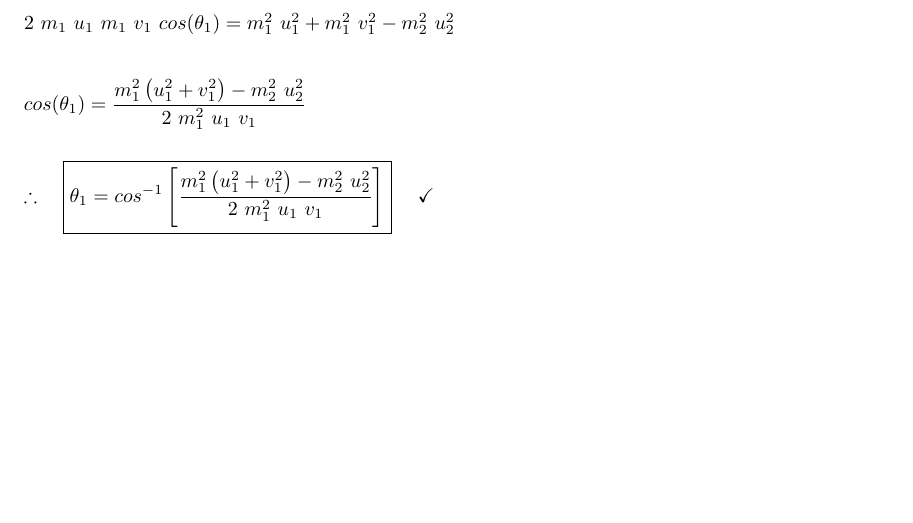
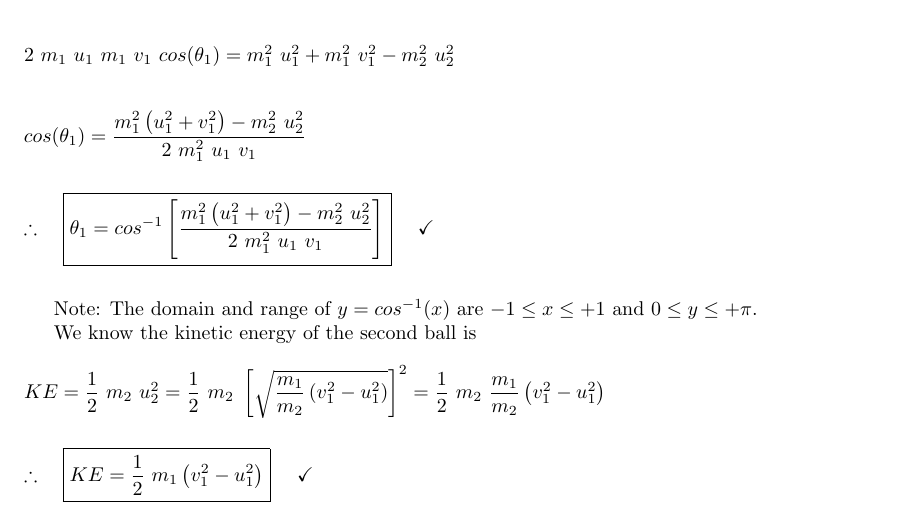
Before and after one commit to Behnam4/Spring-Research, a LaTeX document (main.tex): part of page 9 of 9, cut so that both start at the same text, the shorter picture padded with empty space. Compiled offline with pdfLaTeX.

Commit message:
Kinetic energy

```diff
--- a/main.tex
+++ b/main.tex
@@ -538,6 +538,26 @@ $
       \dfrac{m_1^2 \left(u_1^2+v_1^2\right)-m_2^2 ~ u_2^2}{2 ~ m_1^2 ~ u_1 ~ v_1}
     \right]
   } ~~~~ \checkmark
+  \\
+  \\
+$
+
+Note: The domain and range of $y=cos^{-1}(x)$ are $-1 \leq x \leq +1$ and $0 \leq y \leq +\pi$.
+
+We know the kinetic energy of the second ball is
+$
+  \\
+  \\
+  KE=\dfrac{1}{2} ~ m_2 ~ u_2^2=\dfrac{1}{2} ~ m_2 ~ \left[
+    \sqrt{\dfrac{m_1}{m_2} \left(v_1^2-u_1^2\right)}
+  \right]^2
+  =\dfrac{1}{2} ~ m_2 ~ \dfrac{m_1}{m_2} \left(v_1^2-u_1^2\right)
+  \\
+  \\
+  \\
+  \therefore ~~~ \boxed{
+    KE=\dfrac{1}{2} ~ m_1 \left(v_1^2-u_1^2\right)
+  } ~~~~ \checkmark
 $
 
 \end{document}
```
